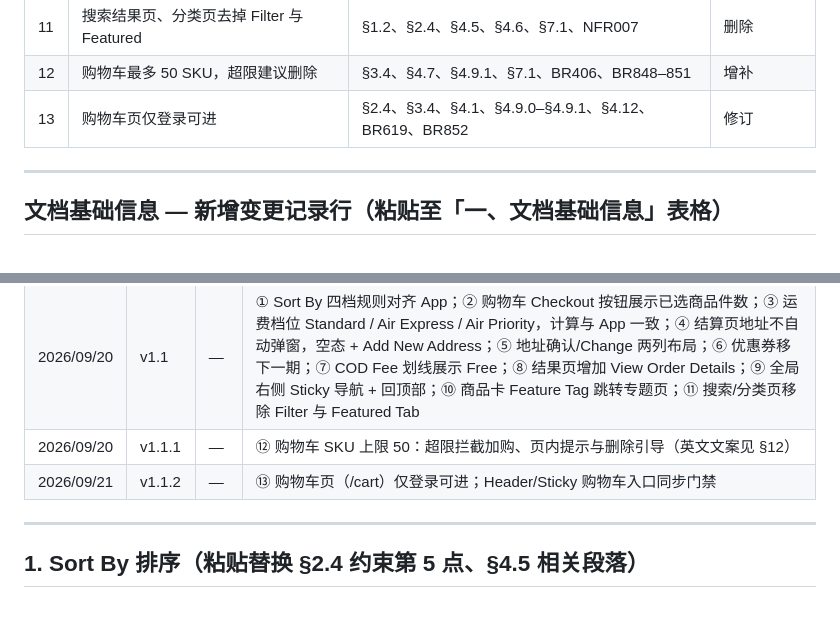
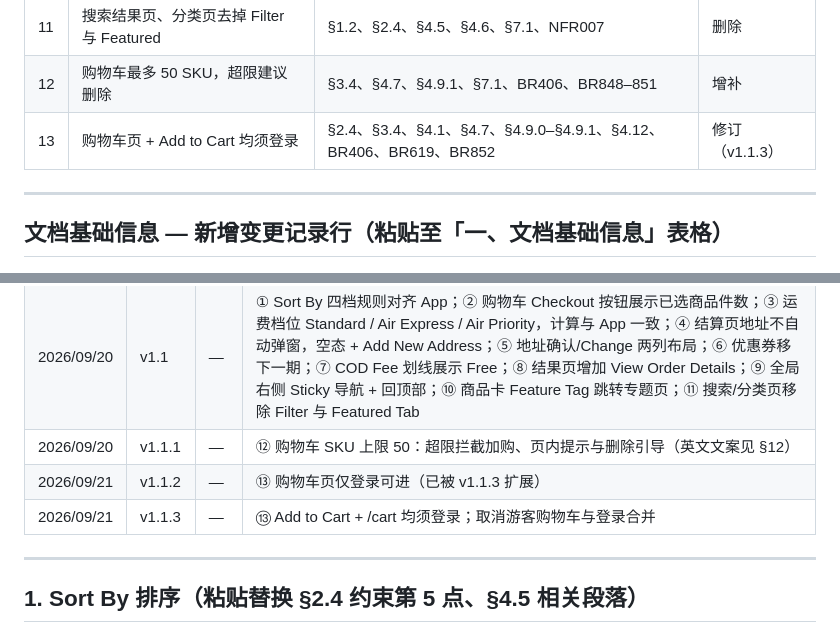
Before and after one commit to Nular/lxy-misc, a Markdown page: docs/kickbazar-toc-web-prd-v1.1-changes.md, 2 parts joined by grey strips. Drawn GitHub-style.

```diff
--- a/docs/kickbazar-toc-web-prd-v1.1-changes.md
+++ b/docs/kickbazar-toc-web-prd-v1.1-changes.md
@@ -21,7 +21,7 @@
 | 10 | 商品卡 Feature Tag 跳转专题页 | §4.4、§4.7.11、§4.10、BR120/BR847 | 增补 |
 | 11 | 搜索结果页、分类页去掉 Filter 与 Featured | §1.2、§2.4、§4.5、§4.6、§7.1、NFR007 | 删除 |
 | 12 | 购物车最多 50 SKU，超限建议删除 | §3.4、§4.7、§4.9.1、§7.1、BR406、BR848–851 | 增补 |
-| 13 | 购物车页仅登录可进 | §2.4、§3.4、§4.1、§4.9.0–§4.9.1、§4.12、BR619、BR852 | 修订 |
+| 13 | 购物车页 + Add to Cart 均须登录 | §2.4、§3.4、§4.1、§4.7、§4.9.0–§4.9.1、§4.12、BR406、BR619、BR852 | 修订（v1.1.3） |
 
 ---
 
@@ -32,7 +32,8 @@
 | 2026/09/09 | v1.0 | 廖炫尧 | 首版 |
 | 2026/09/20 | v1.1 | — | ① Sort By 四档规则对齐 App；② 购物车 Checkout 按钮展示已选商品件数；③ 运费档位 Standard / Air Express / Air Priority，计算与 App 一致；④ 结算页地址不自动弹窗，空态 + Add New Address；⑤ 地址确认/Change 两列布局；⑥ 优惠券移下一期；⑦ COD Fee 划线展示 Free；⑧ 结果页增加 View Order Details；⑨ 全局右侧 Sticky 导航 + 回顶部；⑩ 商品卡 Feature Tag 跳转专题页；⑪ 搜索/分类页移除 Filter 与 Featured Tab |
 | 2026/09/20 | v1.1.1 | — | ⑫ 购物车 SKU 上限 50：超限拦截加购、页内提示与删除引导（英文文案见 §12） |
-| 2026/09/21 | v1.1.2 | — | ⑬ 购物车页（/cart）仅登录可进；Header/Sticky 购物车入口同步门禁 |
+| 2026/09/21 | v1.1.2 | — | ⑬ 购物车页仅登录可进（已被 v1.1.3 扩展） |
+| 2026/09/21 | v1.1.3 | — | ⑬ Add to Cart + /cart 均须登录；取消游客购物车与登录合并 |
 
 ---
 
```
Also changed, not shown: other parts of docs/kickbazar-toc-web-prd-v1.1-changes.md (+66 -45 lines), docs/kickbazar-toc-web-prd.md (+16 -14 lines).
